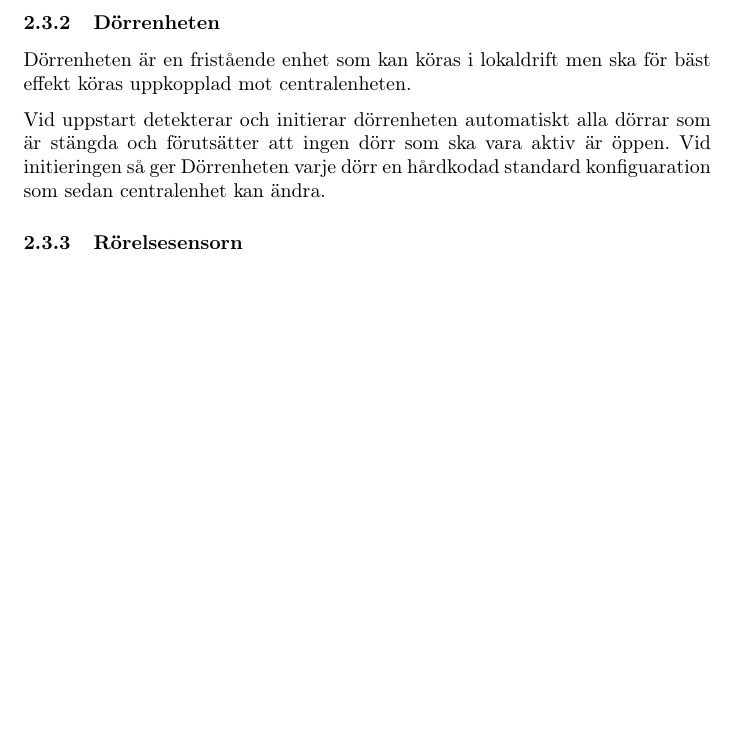
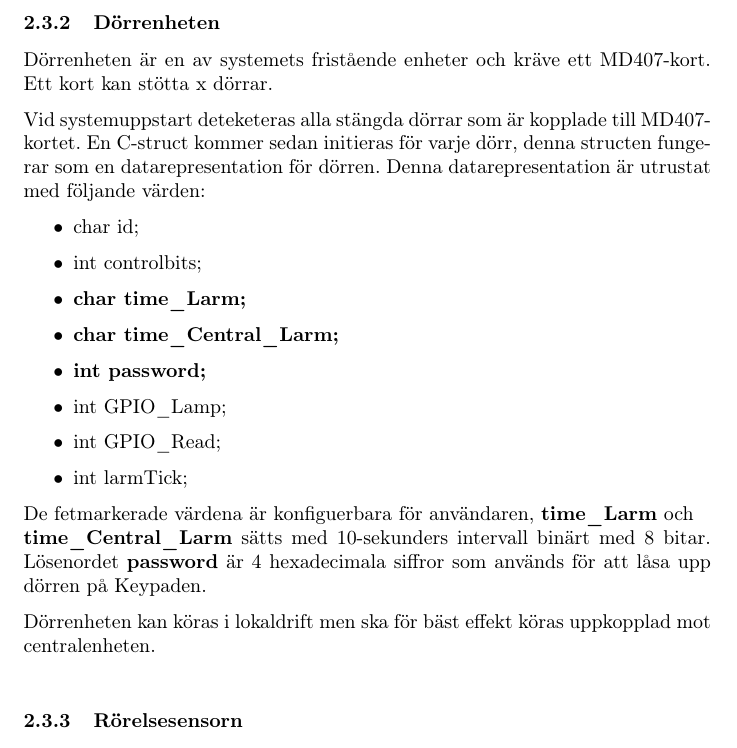
Before and after one commit to athornblom/DAT290-Larmsystem, a LaTeX document (dokumentation/projektrapport/Rapportutkast1.TeX): part of page 5 of 8, cut so that both start at the same text, the shorter picture padded with empty space. Compiled offline with pdfLaTeX.

Commit message:
La till mer text under "Dörrenheten"

```diff
--- a/dokumentation/projektrapport/Rapportutkast1.TeX
+++ b/dokumentation/projektrapport/Rapportutkast1.TeX
@@ -134,13 +134,24 @@ att hitta rätt enhet i listan när dess id har lästs i CAN-meddelandet.
 
 \subsubsection{Dörrenheten}
 %\label{subsec:Dörrenheten}
-Dörrenheten är en fristående enhet som kan köras i lokaldrift
-men ska för bäst effekt köras uppkopplad mot centralenheten.
+Dörrenheten är en av systemets fristående enheter och kräve ett MD407-kort. Ett kort kan stötta x dörrar.
 
-Vid uppstart detekterar och initierar dörrenheten automatiskt alla dörrar som
-är stängda och förutsätter att ingen dörr som ska vara aktiv är
-öppen. Vid initieringen så ger Dörrenheten varje dörr en hårdkodad
-standard konfiguaration som sedan centralenhet kan ändra.
+Vid systemuppstart deteketeras alla stängda dörrar som är kopplade till MD407-kortet. En C-struct kommer sedan initieras för varje dörr, denna structen fungerar som en datarepresentation för dörren. Denna datarepresentation är utrustat med följande värden:
+\begin{itemize}
+  \item {char id;}
+  \item {int controlbits;}
+  \item \textbf{char time\textunderscore{}Larm;}
+  \item \textbf{char time\textunderscore{}Central\textunderscore{}Larm;}
+  \item \textbf{int password;}
+  \item int GPIO\textunderscore{}Lamp;
+  \item int GPIO\textunderscore{}Read;
+  \item int larmTick;
+\end{itemize}
+
+De fetmarkerade värdena är konfiguerbara för användaren, \textbf{time\textunderscore{}Larm} och \\ \textbf{time\textunderscore{}Central\textunderscore{}Larm} sätts med 10-sekunders intervall binärt med 8 bitar. Lösenordet \textbf{password} är 4 hexadecimala siffror som används för att låsa upp dörren på Keypaden.
+
+Dörrenheten kan köras i lokaldrift
+men ska för bäst effekt köras uppkopplad mot centralenheten.\\
 \subsubsection{Rörelsesensorn}
 \subsection{CAN-kommunikation}
 \label{can}
```
